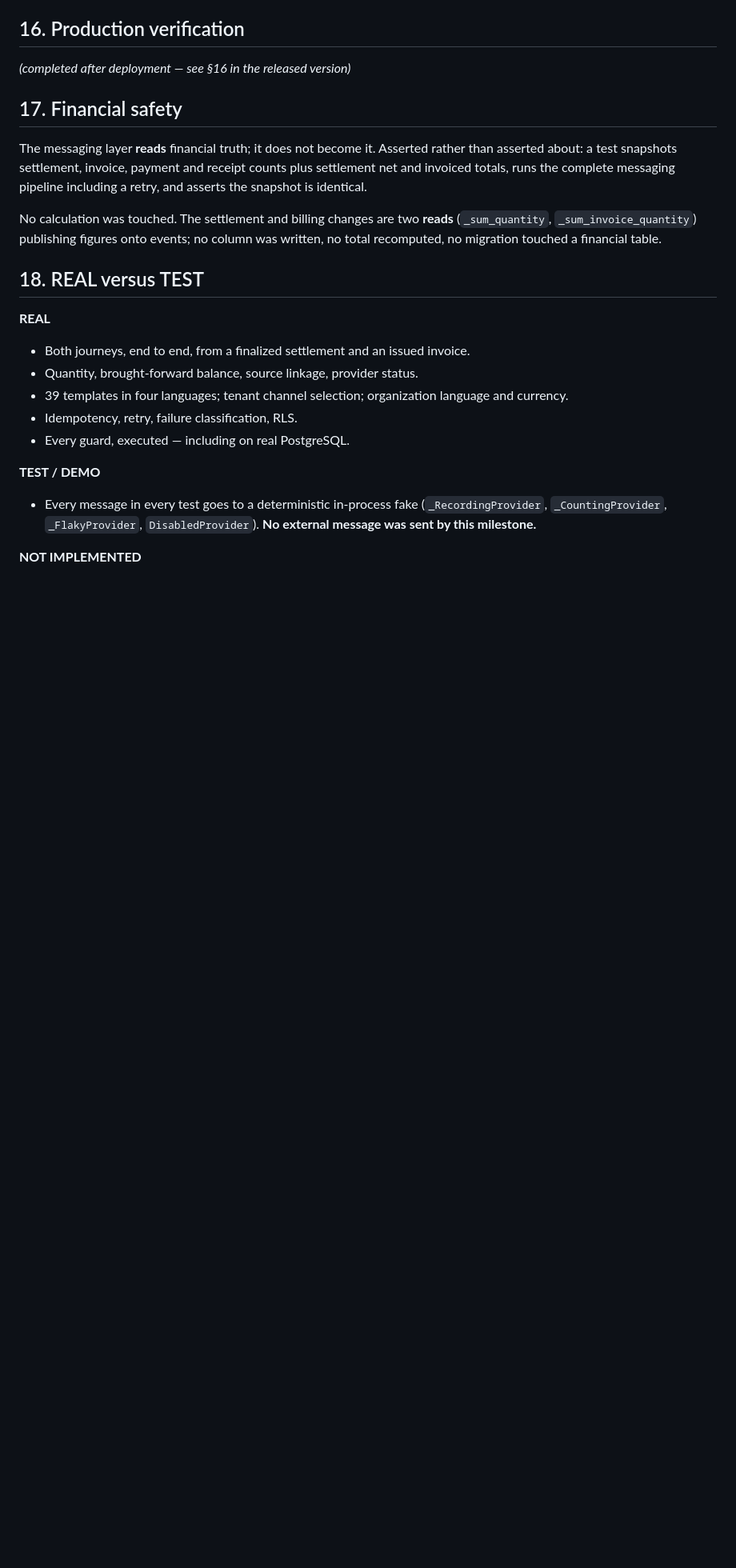
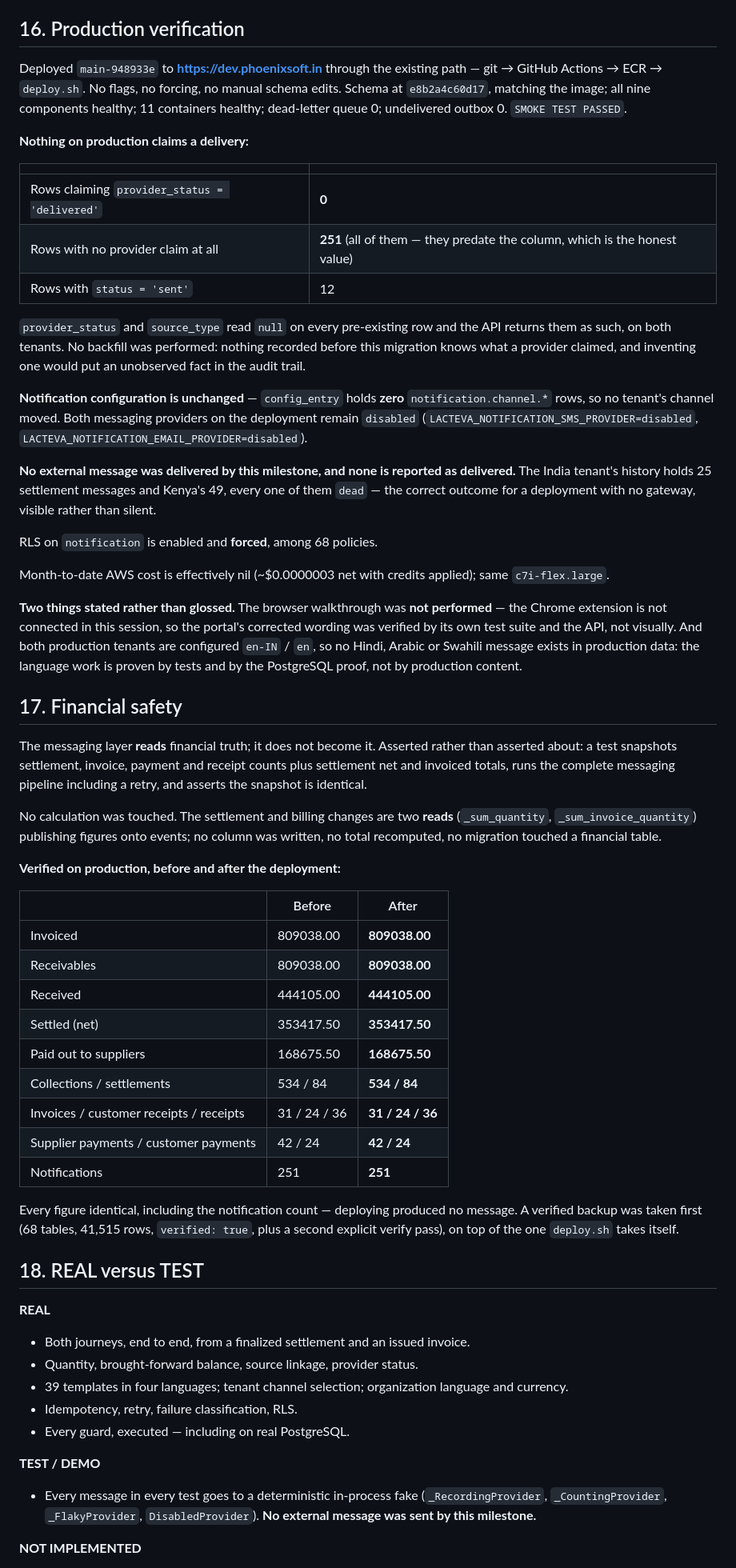
Before and after one commit to valorantstech/lacteva, a Markdown page: DEMO-028-FINAL.md, the part around the change. Shown at 80% size. Rendered like a GitHub page; blank space fills up the shorter version.

Commit message:
docs(demo-028): production verification and financial safety
Deployed main-948933e. Schema at e8b2a4c60d17, all nine components healthy, 11
containers healthy, dead-letter queue 0, undelivered outbox 0.

The result that matters: NOTHING on production claims a delivery. Zero rows
carry provider_status = 'delivered'; all 251 carry no provider claim at all,
which is the honest value for rows that predate the column. No backfill was
performed — nothing recorded before this migration knows what a provider
claimed, and inventing one would put an unobserved fact in the audit trail.

Notification configuration is unchanged: zero notification.channel.* rows, so
no tenant's channel moved, and both providers on the deployment remain
disabled. No external message was delivered by this milestone and none is
reported as delivered — India holds 25 settlement messages and Kenya 49, every
one of them `dead`, which is the correct and VISIBLE outcome for a deployment
with no gateway.

Financial safety verified before and after: 809038.00 invoiced and receivable,
444105.00 received, 353417.50 settled, 168675.50 paid out, 534 collections, 84
settlements, 42 supplier payments, 24 customer payments — every figure
identical, including the notification count, because deploying produced no
message. A verified backup (68 tables, 41,515 rows) was taken first.

Two things stated rather than glossed: the browser walkthrough was NOT
performed (the Chrome extension is not connected, so the corrected portal
wording was verified by its test suite and the API, not visually), and both
production tenants are configured en-IN/en — so no Hindi, Arabic or Swahili
message exists in production data. The language work is proven by tests and by
the PostgreSQL proof, not by production content.

Co-Authored-By: Claude Opus 5 <noreply@anthropic.com>
Claude-Session: https://claude.ai/code/session_012793Ue5FqV32zKXMnUcs4h

```diff
--- a/DEMO-028-FINAL.md
+++ b/DEMO-028-FINAL.md
@@ -259,7 +259,47 @@ storing `provider_status`, and dropping quantity from the settlement event.
 
 ## 16. Production verification
 
-*(completed after deployment — see §16 in the released version)*
+Deployed `main-948933e` to **https://dev.phoenixsoft.in** through the existing
+path — git → GitHub Actions → ECR → `deploy.sh`. No flags, no forcing, no
+manual schema edits. Schema at `e8b2a4c60d17`, matching the image; all nine
+components healthy; 11 containers healthy; dead-letter queue 0; undelivered
+outbox 0. `SMOKE TEST PASSED`.
+
+**Nothing on production claims a delivery:**
+
+| | |
+|---|---|
+| Rows claiming `provider_status = 'delivered'` | **0** |
+| Rows with no provider claim at all | **251** (all of them — they predate the column, which is the honest value) |
+| Rows with `status = 'sent'` | 12 |
+
+`provider_status` and `source_type` read `null` on every pre-existing row and
+the API returns them as such, on both tenants. No backfill was performed:
+nothing recorded before this migration knows what a provider claimed, and
+inventing one would put an unobserved fact in the audit trail.
+
+**Notification configuration is unchanged** — `config_entry` holds **zero**
+`notification.channel.*` rows, so no tenant's channel moved. Both messaging
+providers on the deployment remain `disabled`
+(`LACTEVA_NOTIFICATION_SMS_PROVIDER=disabled`,
+`LACTEVA_NOTIFICATION_EMAIL_PROVIDER=disabled`).
+
+**No external message was delivered by this milestone, and none is reported as
+delivered.** The India tenant's history holds 25 settlement messages and
+Kenya's 49, every one of them `dead` — the correct outcome for a deployment
+with no gateway, visible rather than silent.
+
+RLS on `notification` is enabled and **forced**, among 68 policies.
+
+Month-to-date AWS cost is effectively nil (~$0.0000003 net with credits
+applied); same `c7i-flex.large`.
+
+**Two things stated rather than glossed.** The browser walkthrough was **not
+performed** — the Chrome extension is not connected in this session, so the
+portal's corrected wording was verified by its own test suite and the API, not
+visually. And both production tenants are configured `en-IN` / `en`, so no
+Hindi, Arabic or Swahili message exists in production data: the language work
+is proven by tests and by the PostgreSQL proof, not by production content.
 
 ## 17. Financial safety
 
@@ -272,6 +312,25 @@ No calculation was touched. The settlement and billing changes are two **reads**
 (`_sum_quantity`, `_sum_invoice_quantity`) publishing figures onto events; no
 column was written, no total recomputed, no migration touched a financial
 table.
+
+**Verified on production, before and after the deployment:**
+
+| | Before | After |
+|---|---|---|
+| Invoiced | 809038.00 | **809038.00** |
+| Receivables | 809038.00 | **809038.00** |
+| Received | 444105.00 | **444105.00** |
+| Settled (net) | 353417.50 | **353417.50** |
+| Paid out to suppliers | 168675.50 | **168675.50** |
+| Collections / settlements | 534 / 84 | **534 / 84** |
+| Invoices / customer receipts / receipts | 31 / 24 / 36 | **31 / 24 / 36** |
+| Supplier payments / customer payments | 42 / 24 | **42 / 24** |
+| Notifications | 251 | **251** |
+
+Every figure identical, including the notification count — deploying produced
+no message. A verified backup was taken first (68 tables, 41,515 rows,
+`verified: true`, plus a second explicit verify pass), on top of the one
+`deploy.sh` takes itself.
 
 ## 18. REAL versus TEST
 
```
